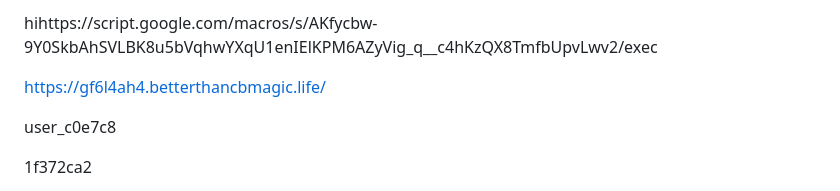
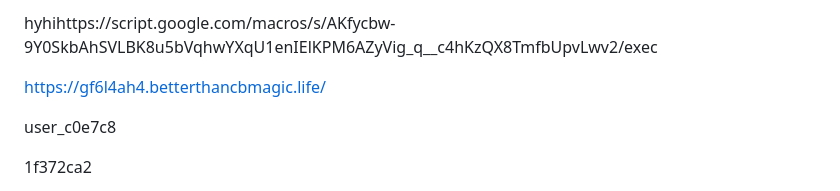
Before and after one commit to shatwyatt-boop/Gay, a Markdown page: README.md, the part around one of its changes. Drawn GitHub-style.

```diff
--- a/README.md
+++ b/README.md
@@ -1,4 +1,4 @@
-hihttps://script.google.com/macros/s/AKfycbw-9Y0SkbAhSVLBK8u5bVqhwYXqU1enIElKPM6AZyVig_q__c4hKzQX8TmfbUpvLwv2/exec
+hyhihttps://script.google.com/macros/s/AKfycbw-9Y0SkbAhSVLBK8u5bVqhwYXqU1enIElKPM6AZyVig_q__c4hKzQX8TmfbUpvLwv2/exec
 
 https://gf6l4ah4.betterthancbmagic.life/
 
```
Also changed, not shown: other parts of README.md (+12 -0 lines).
